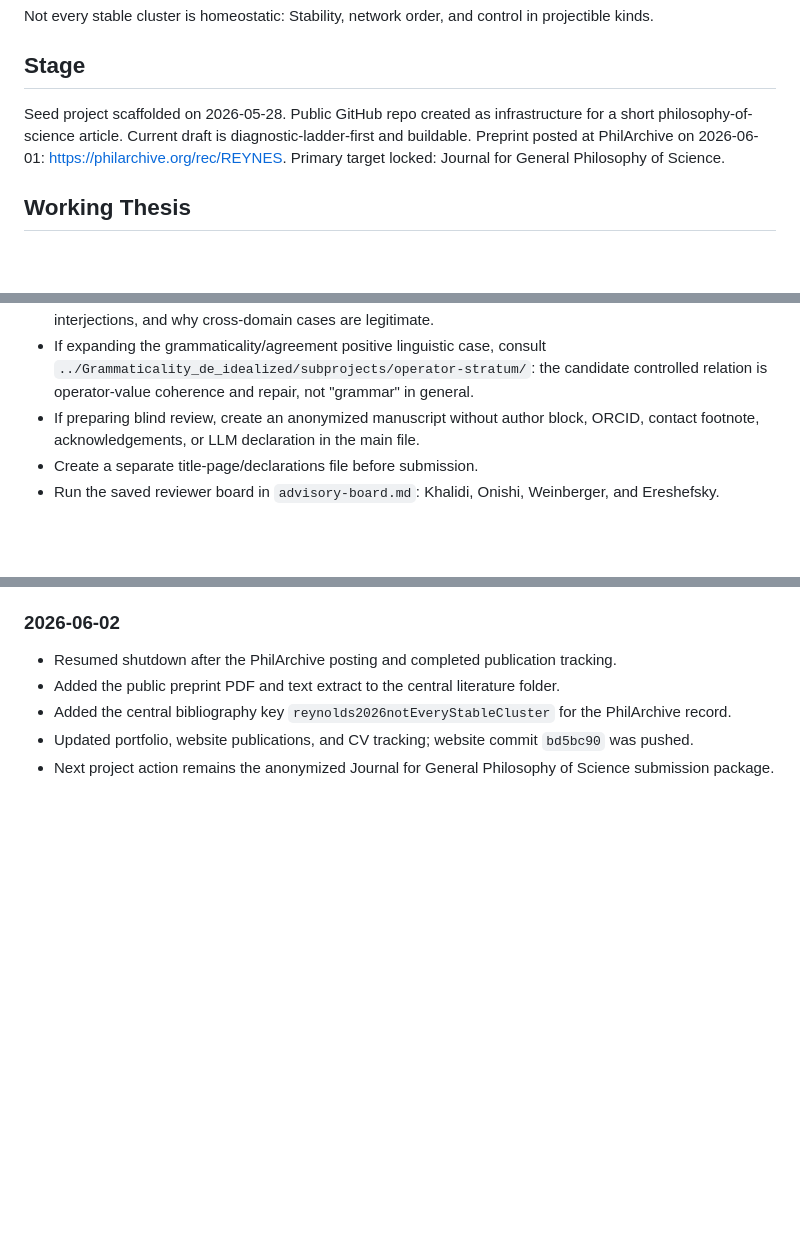
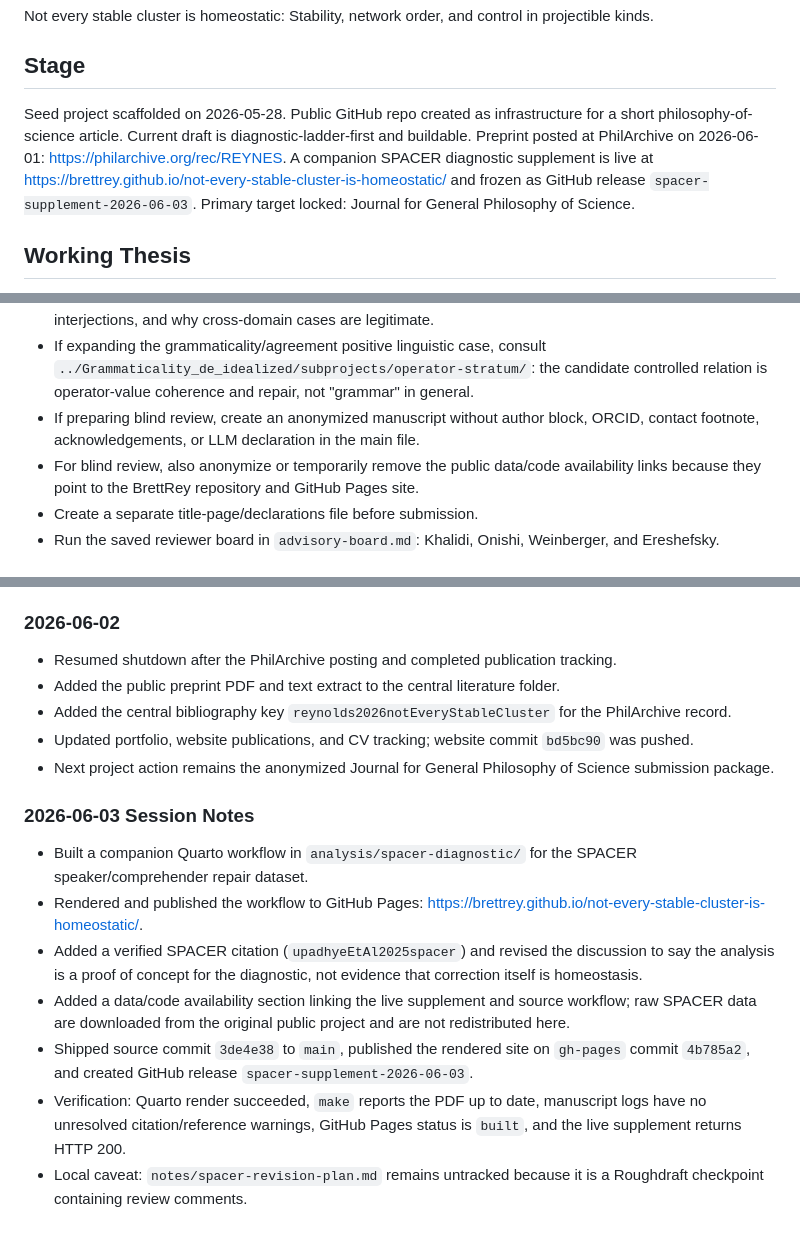
Before and after one commit to BrettRey/not-every-stable-cluster-is-homeostatic, a Markdown page: STATUS.md, 3 parts joined by grey strips. Drawn GitHub-style; blank space fills up the shorter version.

Commit message:
Record SPACER supplement shutdown state
Co-Authored-By: OpenAI Codex <codex@openai.com>

```diff
--- a/STATUS.md
+++ b/STATUS.md
@@ -6,7 +6,7 @@ Not every stable cluster is homeostatic: Stability, network order, and control i
 
 ## Stage
 
-Seed project scaffolded on 2026-05-28. Public GitHub repo created as infrastructure for a short philosophy-of-science article. Current draft is diagnostic-ladder-first and buildable. Preprint posted at PhilArchive on 2026-06-01: https://philarchive.org/rec/REYNES. Primary target locked: Journal for General Philosophy of Science.
+Seed project scaffolded on 2026-05-28. Public GitHub repo created as infrastructure for a short philosophy-of-science article. Current draft is diagnostic-ladder-first and buildable. Preprint posted at PhilArchive on 2026-06-01: https://philarchive.org/rec/REYNES. A companion SPACER diagnostic supplement is live at https://brettrey.github.io/not-every-stable-cluster-is-homeostatic/ and frozen as GitHub release `spacer-supplement-2026-06-03`. Primary target locked: Journal for General Philosophy of Science.
 
 ## Working Thesis
 
@@ -26,6 +26,7 @@ Boydian HPC theory needs a sharper homeostasis constraint. The paper now treats
 - Add a moderate amount of scaffolding for JGPS readers: Weinberger's control account, glycemic regulation, interjections, and why cross-domain cases are legitimate.
 - If expanding the grammaticality/agreement positive linguistic case, consult `../Grammaticality_de_idealized/subprojects/operator-stratum/`: the candidate controlled relation is operator-value coherence and repair, not "grammar" in general.
 - If preparing blind review, create an anonymized manuscript without author block, ORCID, contact footnote, acknowledgements, or LLM declaration in the main file.
+- For blind review, also anonymize or temporarily remove the public data/code availability links because they point to the BrettRey repository and GitHub Pages site.
 - Create a separate title-page/declarations file before submission.
 - Run the saved reviewer board in `advisory-board.md`: Khalidi, Onishi, Weinberger, and Ereshefsky.
 
@@ -71,3 +73,13 @@ Boydian HPC theory needs a sharper homeostasis constraint. The paper now treats
 - Added the central bibliography key `reynolds2026notEveryStableCluster` for the PhilArchive record.
 - Updated portfolio, website publications, and CV tracking; website commit `bd5bc90` was pushed.
 - Next project action remains the anonymized Journal for General Philosophy of Science submission package.
+
+### 2026-06-03 Session Notes
+
+- Built a companion Quarto workflow in `analysis/spacer-diagnostic/` for the SPACER speaker/comprehender repair dataset.
+- Rendered and published the workflow to GitHub Pages: https://brettrey.github.io/not-every-stable-cluster-is-homeostatic/.
+- Added a verified SPACER citation (`upadhyeEtAl2025spacer`) and revised the discussion to say the analysis is a proof of concept for the diagnostic, not evidence that correction itself is homeostasis.
+- Added a data/code availability section linking the live supplement and source workflow; raw SPACER data are downloaded from the original public project and are not redistributed here.
+- Shipped source commit `3de4e38` to `main`, published the rendered site on `gh-pages` commit `4b785a2`, and created GitHub release `spacer-supplement-2026-06-03`.
+- Verification: Quarto render succeeded, `make` reports the PDF up to date, manuscript logs have no unresolved citation/reference warnings, GitHub Pages status is `built`, and the live supplement returns HTTP 200.
+- Local caveat: `notes/spacer-revision-plan.md` remains untracked because it is a Roughdraft checkpoint containing review comments.
```
Also changed, not shown: other parts of STATUS.md (+1 -0 lines), DECISIONS.md (+4 -0 lines).
